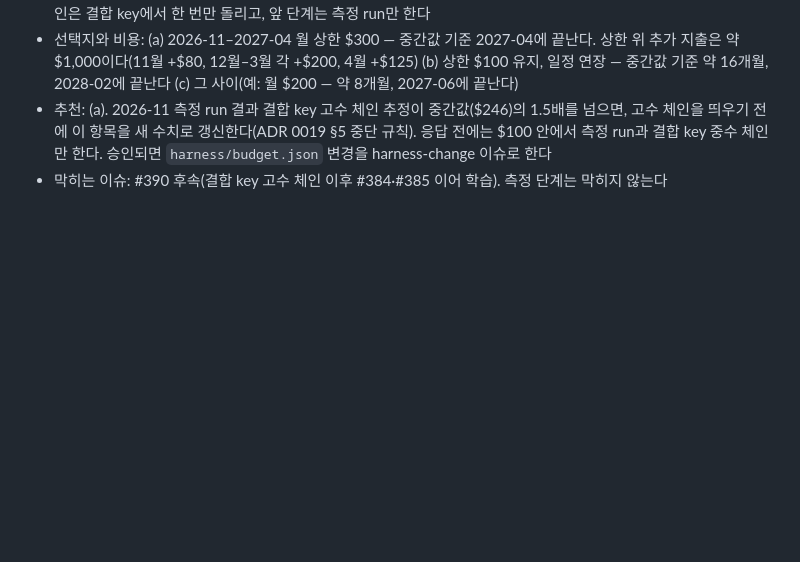
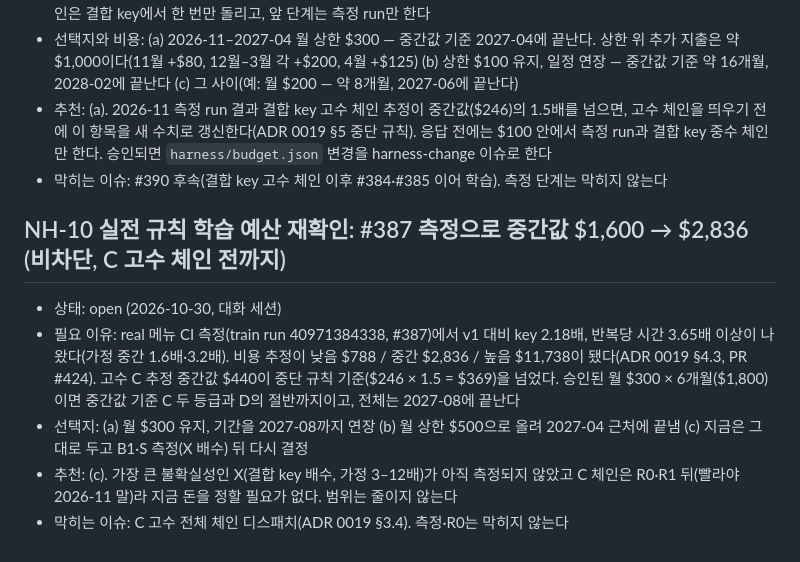
Before and after one commit to lobster0113/stalker, a Markdown page: NEEDS_HUMAN.md, the part around the change. Rendered like a GitHub page; blank space fills up the shorter version.

Commit message:
NH-10: real-menu cost re-estimate crosses the ADR 0019 stop-rule threshold
Co-Authored-By: Claude Opus 5.5 <noreply@anthropic.com>
Claude-Session: https://claude.ai/code/session_01Y4YaJZ27YNqUzn87yryYvD

```diff
--- a/NEEDS_HUMAN.md
+++ b/NEEDS_HUMAN.md
@@ -61,3 +61,10 @@
 - 선택지와 비용: (a) 2026-11–2027-04 월 상한 $300 — 중간값 기준 2027-04에 끝난다. 상한 위 추가 지출은 약 $1,000이다(11월 +$80, 12월–3월 각 +$200, 4월 +$125) (b) 상한 $100 유지, 일정 연장 — 중간값 기준 약 16개월, 2028-02에 끝난다 (c) 그 사이(예: 월 $200 — 약 8개월, 2027-06에 끝난다)
 - 추천: (a). 2026-11 측정 run 결과 결합 key 고수 체인 추정이 중간값($246)의 1.5배를 넘으면, 고수 체인을 띄우기 전에 이 항목을 새 수치로 갱신한다(ADR 0019 §5 중단 규칙). 응답 전에는 $100 안에서 측정 run과 결합 key 중수 체인만 한다. 승인되면 `harness/budget.json` 변경을 harness-change 이슈로 한다
 - 막히는 이슈: #390 후속(결합 key 고수 체인 이후 #384·#385 이어 학습). 측정 단계는 막히지 않는다
+
+## NH-10 실전 규칙 학습 예산 재확인: #387 측정으로 중간값 $1,600 → $2,836 (비차단, C 고수 체인 전까지)
+- 상태: open (2026-10-30, 대화 세션)
+- 필요 이유: real 메뉴 CI 측정(train run 40971384338, #387)에서 v1 대비 key 2.18배, 반복당 시간 3.65배 이상이 나왔다(가정 중간 1.6배·3.2배). 비용 추정이 낮음 $788 / 중간 $2,836 / 높음 $11,738이 됐다(ADR 0019 §4.3, PR #424). 고수 C 추정 중간값 $440이 중단 규칙 기준($246 × 1.5 = $369)을 넘었다. 승인된 월 $300 × 6개월($1,800)이면 중간값 기준 C 두 등급과 D의 절반까지이고, 전체는 2027-08에 끝난다
+- 선택지: (a) 월 $300 유지, 기간을 2027-08까지 연장 (b) 월 상한 $500으로 올려 2027-04 근처에 끝냄 (c) 지금은 그대로 두고 B1·S 측정(X 배수) 뒤 다시 결정
+- 추천: (c). 가장 큰 불확실성인 X(결합 key 배수, 가정 3–12배)가 아직 측정되지 않았고 C 체인은 R0·R1 뒤(빨라야 2026-11 말)라 지금 돈을 정할 필요가 없다. 범위는 줄이지 않는다
+- 막히는 이슈: C 고수 전체 체인 디스패치(ADR 0019 §3.4). 측정·R0는 막히지 않는다
```
